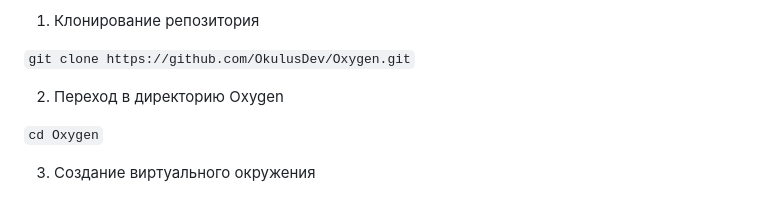
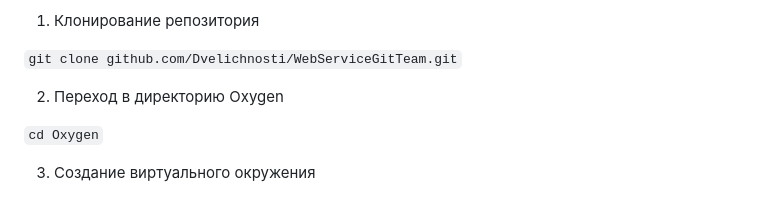
Before and after one commit to Dvelichnosti/WebServiceGitTeam, a Markdown page: README.md, the part around the change printed below. GitHub-like rendering.

````diff
--- a/README.md
+++ b/README.md
@@ -15,7 +15,7 @@
 
 1. Клонирование репозитория
 
-```git clone https://github.com/OkulusDev/Oxygen.git```
+```git clone github.com/Dvelichnosti/WebServiceGitTeam.git```
 
 2. Переход в директорию Oxygen
 
````
Also changed, not shown: other parts of README.md (+1 -1 lines).
